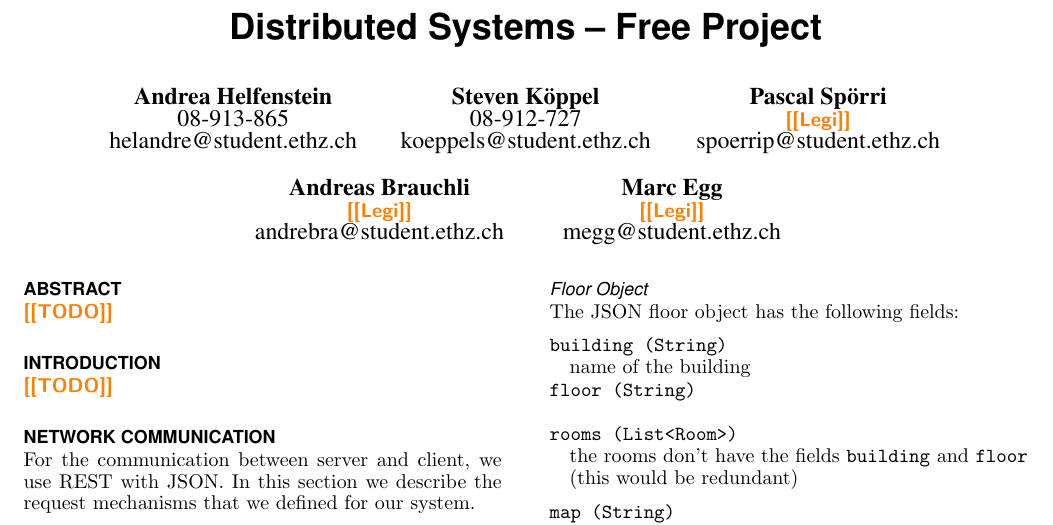
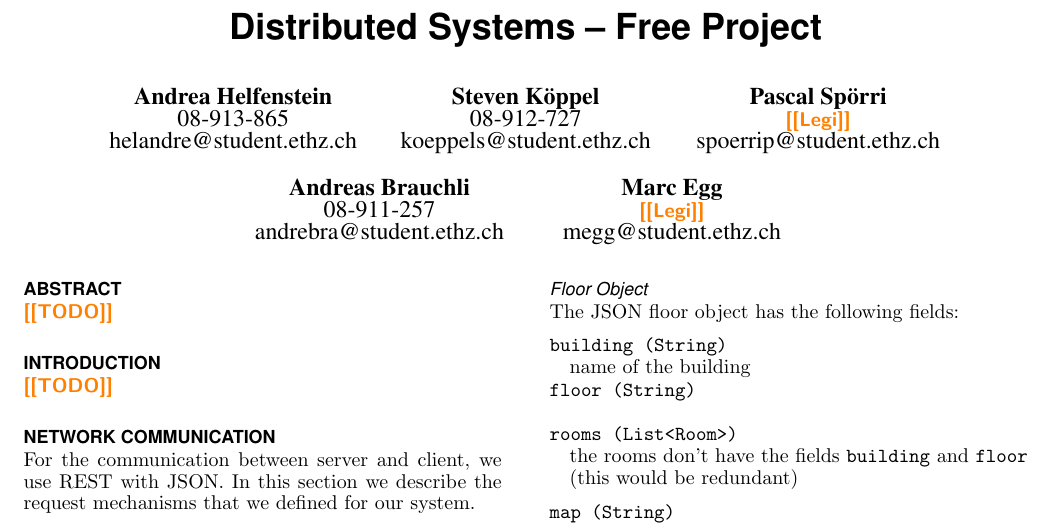
Before and after one commit to abrauchli/DistSysProject, a LaTeX document (report/report.tex): part of page 1 of 2, cut so that both start at the same text. Compiled offline with pdfLaTeX.

Commit message:
Insert legi

```diff
--- a/report/report.tex
+++ b/report/report.tex
@@ -32,7 +32,7 @@
 		\email{spoerrip@student.ethz.ch}
 	\brk % custom command for linebreaking
 	\alignauthor Andreas Brauchli\\
-		\affaddr{\todo{Legi}}\\
+		\affaddr{08-911-257}\\
 		\email{andrebra@student.ethz.ch}
 	\alignauthor Marc Egg\\
 		\affaddr{\todo{Legi}}\\
```
